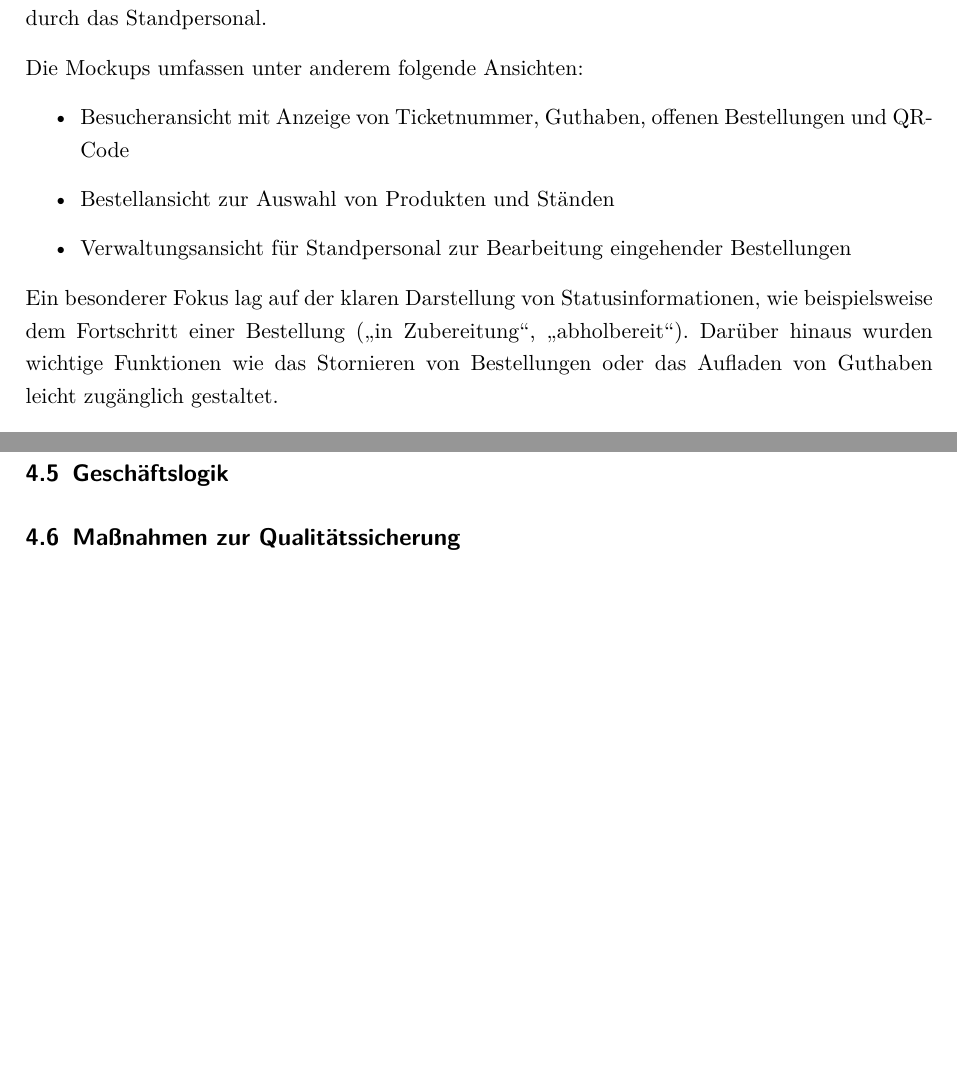
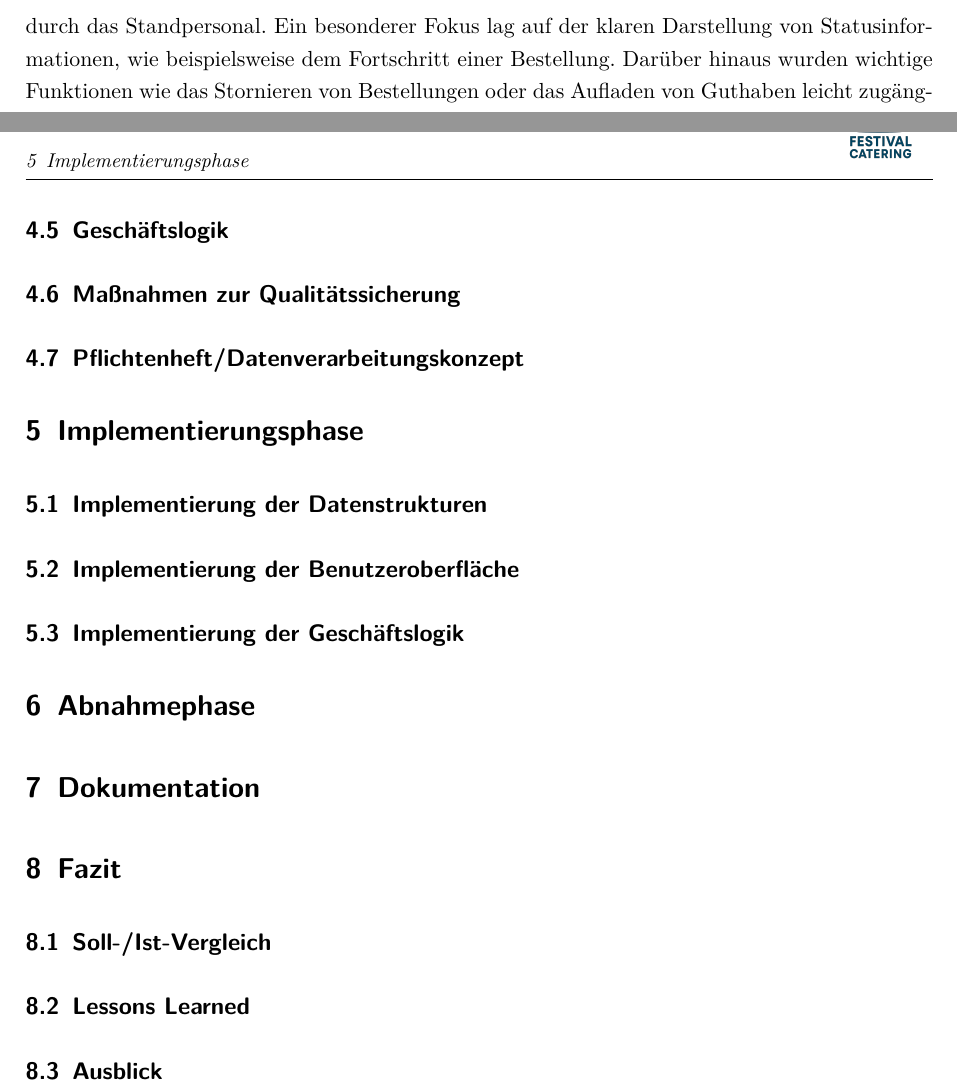
Before and after one commit to Wummsienator/festival_catering, a LaTeX document (Abschluss/Projektdokumentation/src/Projektdokumentation.tex, which reads Abschluss/Projektdokumentation/src/Inhalt/Abnahmephase.tex, Abschluss/Projektdokumentation/src/Inhalt/Dokumentation.tex, Abschluss/Projektdokumentation/src/Inhalt/Entwurfsphase.tex): two parts of pages 16 and 17 of 22 before the commit and two parts of pages 17 and 19 of 26 after it, joined at a grey line, cut so that both start at the same text, the shorter picture padded with empty space. Compiled offline with pdfLaTeX.

Commit message:
Projektdokumentation

```diff
--- /dev/null
+++ b/Abschluss/Projektdokumentation/src/Inhalt/Abnahmephase.tex
@@ -0,0 +1,2 @@
+\section{Abnahmephase}
+\label{sec:Abnahmephase}
--- /dev/null
+++ b/Abschluss/Projektdokumentation/src/Inhalt/Dokumentation.tex
@@ -0,0 +1,3 @@
+% !TEX root = ../Projektdokumentation.tex
+\section{Dokumentation}
+\label{sec:Dokumentation}
--- a/Abschluss/Projektdokumentation/src/Inhalt/Entwurfsphase.tex
+++ b/Abschluss/Projektdokumentation/src/Inhalt/Entwurfsphase.tex
@@ -70,11 +63,2 @@ beispielsweise das Aufgeben einer Bestellung, die Anzeige von Bestellstatus oder
-Die Mockups umfassen unter anderem folgende Ansichten:
-\begin{itemize}
-    \item Besucheransicht mit Anzeige von Ticketnummer, Guthaben, offenen Bestellungen und QR-Code
-    \item Bestellansicht zur Auswahl von Produkten und Ständen
-    \item Verwaltungsansicht für Standpersonal zur Bearbeitung eingehender Bestellungen
-\end{itemize}
-
-Ein besonderer Fokus lag auf der klaren Darstellung von Statusinformationen, wie beispielsweise dem Fortschritt einer Bestellung (\glqq in Zubereitung\grqq{},
-\glqq abholbereit\grqq{}). Darüber hinaus wurden wichtige Funktionen wie das Stornieren von Bestellungen oder das Aufladen von Guthaben leicht zugänglich gestaltet.
-
-Die im Entwurfsprozess erstellten Mockups sind im Anhang unter \bhref{app:Mockups} einsehbar und dienten als Vorlage für die spätere Umsetzung mit der Tkinter-Bibliothek.
+Ein besonderer Fokus lag auf der klaren Darstellung von Statusinformationen, wie beispielsweise dem Fortschritt einer Bestellung. Darüber hinaus wurden wichtige Funktionen
+wie das Stornieren von Bestellungen oder das Aufladen von Guthaben leicht zugänglich gestaltet. Die im Entwurfsprozess erstellten Mockups sind im Anhang unter
@@ -130,3 +111,6 @@ Bestellungen, Beständen und Benutzerinformationen innerhalb der Anwendung.
 
 \subsection{Maßnahmen zur Qualitätssicherung}
 \label{sec:Qualitaetssicherung}
+
+\subsection{Pflichtenheft/Datenverarbeitungskonzept}
+\label{sec:Pflichtenheft}
--- /dev/null
+++ b/Abschluss/Projektdokumentation/src/Inhalt/Fazit.tex
@@ -0,0 +1,12 @@
+% !TEX root = ../Projektdokumentation.tex
+\section{Fazit}
+\label{sec:Fazit}
+
+\subsection{Soll-/Ist-Vergleich}
+\label{sec:SollIstVergleich}
+
+\subsection{Lessons Learned}
+\label{sec:LessonsLearned}
+
+\subsection{Ausblick}
+\label{sec:Ausblick}
--- /dev/null
+++ b/Abschluss/Projektdokumentation/src/Inhalt/Implementierungsphase.tex
@@ -0,0 +1,12 @@
+% !TEX root = ../Projektdokumentation.tex
+\section{Implementierungsphase}
+\label{sec:Implementierungsphase}
+
+\subsection{Implementierung der Datenstrukturen}
+\label{sec:ImplementierungDatenstrukturen}
+
+\subsection{Implementierung der Benutzeroberfläche}
+\label{sec:ImplementierungBenutzeroberflaeche}
+
+\subsection{Implementierung der Geschäftslogik}
+\label{sec:ImplementierungGeschaeftslogik}
```
Also changed, not shown: Abschluss/Projektdokumentation/src/Abkuerzungen.tex (+2 -0 lines), Abschluss/Projektdokumentation/src/Anhang.tex (+15 -0 lines), Abschluss/Projektdokumentation/src/Inhalt.tex (+4 -0 lines), Abschluss/Projektdokumentation/src/Inhalt/Analysephase.tex (+1 -1 lines), Abschluss/Projektdokumentation/src/Projektdokumentation.tex (+7 -7 lines), Abschluss/Projektdokumentation/src/Bilder/Mockup_Bestellseite_Seite.pdf (added), Abschluss/Projektdokumentation/src/Bilder/Mockup_Besucher_Seite.pdf (added), Abschluss/Projektdokumentation/src/Bilder/Mockup_Einzelanzeige_Bestellung.pdf (added), Abschluss/Projektdokumentation/src/Bilder/Mockup_Guthaben.pdf (added), Abschluss/Projektdokumentation/src/Bilder/Mockup_Login_Seite.pdf (added), Abschluss/Projektdokumentation/src/Bilder/Mockup_Verkäufer_Seite.pdf (added), Abschluss/Projektdokumentation/src/Projektdokumentation.pdf, Planning/Mockup/Guthaben.png (added), Planning/Mockup/Verkäufer_Seite.png (added), 1 more files.
